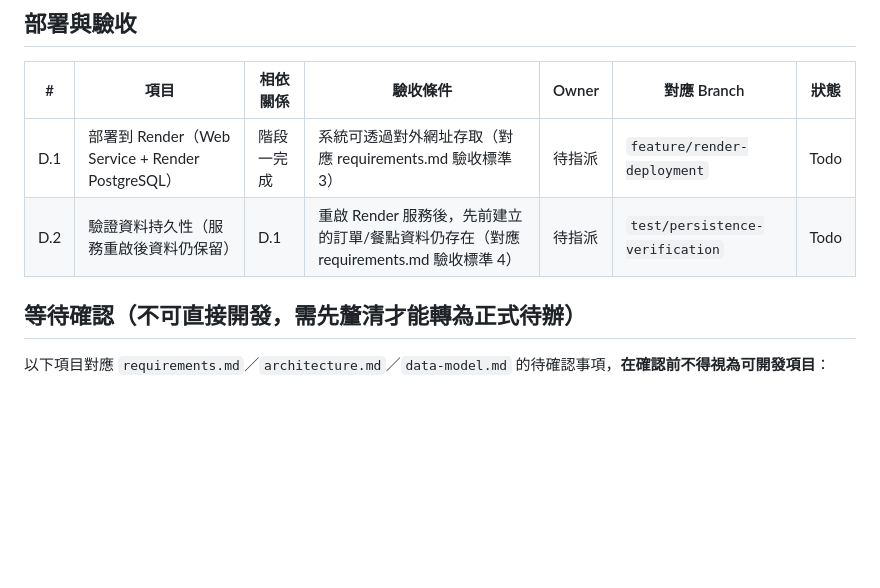
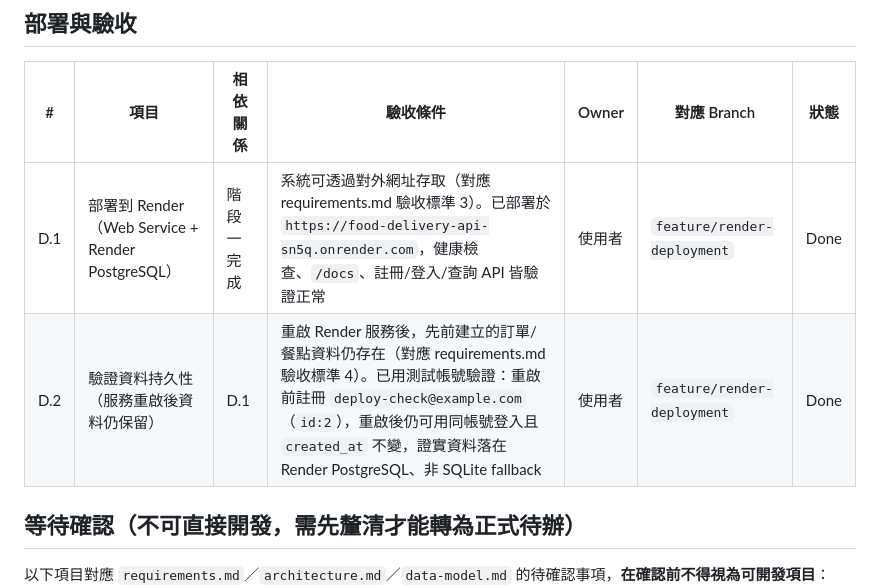
Before and after one commit to Ji0987/food-delivery-system, a Markdown page: doc/todo.md, the part around the change. Drawn GitHub-style; blank space fills up the shorter version.

```diff
--- a/doc/todo.md
+++ b/doc/todo.md
@@ -51,8 +51,8 @@
 
 | # | 項目 | 相依關係 | 驗收條件 | Owner | 對應 Branch | 狀態 |
 |---|---|---|---|---|---|---|
-| D.1 | 部署到 Render（Web Service + Render PostgreSQL） | 階段一完成 | 系統可透過對外網址存取（對應 requirements.md 驗收標準 3） | 待指派 | `feature/render-deployment` | Todo |
-| D.2 | 驗證資料持久性（服務重啟後資料仍保留） | D.1 | 重啟 Render 服務後，先前建立的訂單/餐點資料仍存在（對應 requirements.md 驗收標準 4） | 待指派 | `test/persistence-verification` | Todo |
+| D.1 | 部署到 Render（Web Service + Render PostgreSQL） | 階段一完成 | 系統可透過對外網址存取（對應 requirements.md 驗收標準 3）。已部署於 `https://food-delivery-api-sn5q.onrender.com`，健康檢查、`/docs`、註冊/登入/查詢 API 皆驗證正常 | 使用者 | `feature/render-deployment` | Done |
+| D.2 | 驗證資料持久性（服務重啟後資料仍保留） | D.1 | 重啟 Render 服務後，先前建立的訂單/餐點資料仍存在（對應 requirements.md 驗收標準 4）。已用測試帳號驗證：重啟前註冊 `deploy-check@example.com`（`id:2`），重啟後仍可用同帳號登入且 `created_at` 不變，證實資料落在 Render PostgreSQL、非 SQLite fallback | 使用者 | `feature/render-deployment` | Done |
 
 ## 等待確認（不可直接開發，需先釐清才能轉為正式待辦）
 
```
Also changed, not shown: doc/project-memory.md (+6 -0 lines).
